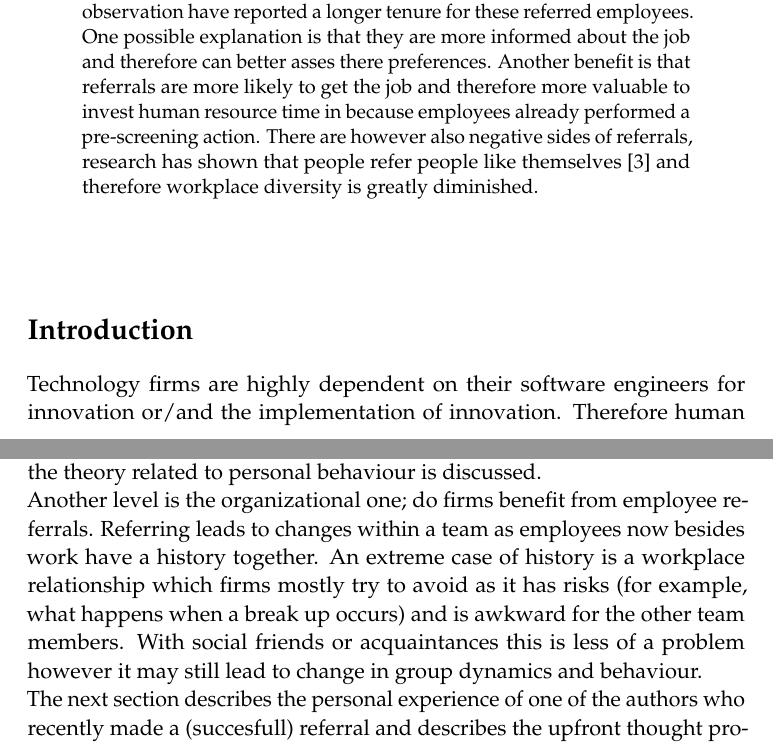
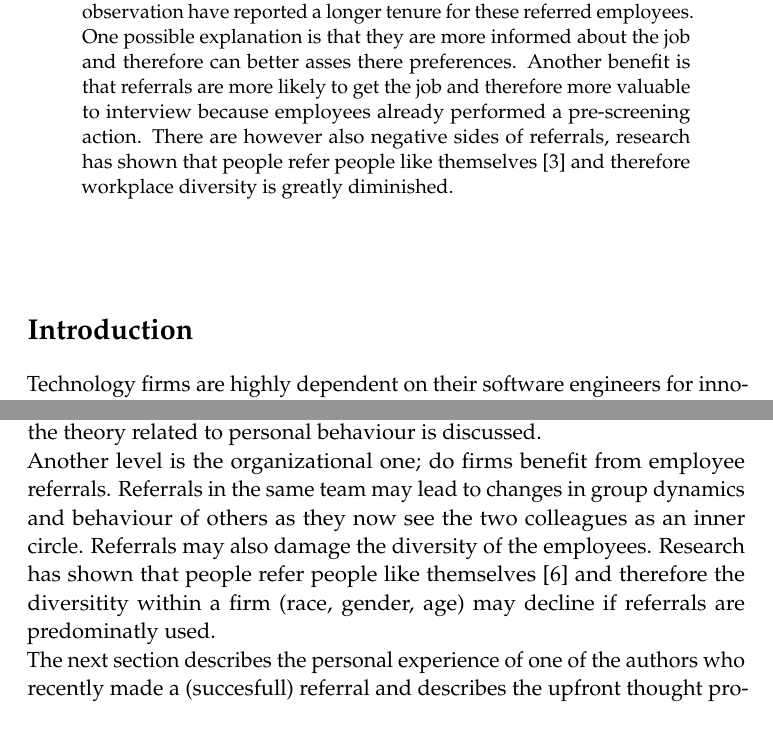
Before and after one commit to chielpeters/SoftwareProcessEbook, a LaTeX paper (formatted/main.tex, which reads formatted/Introduction.tex): two parts of pages 1 and 2 of 17, joined at a grey line, cut so that both start at the same text. Compiled offline with pdfLaTeX.

Commit message:
Introduction

```diff
--- a/formatted/Introduction.tex
+++ b/formatted/Introduction.tex
@@ -3,13 +3,13 @@
 
 \begin{document}
 
-Technology firms are highly dependent on their software engineers for innovation or/and the implementation of innovation. Therefore human resources is an important part of their business as most there employees are a valuable intangible asset. However a recent survey by \textit{PayScale} \cite{turnover} suggests that tech companies have the highest turover rate compared to other industries. The turnover rate measures the average tenure of the employees. One strategy for human resources to obtain employees with a lower turnover is referrals. Researchers have observed that employees who got referred by a friend or acquaintance stay longer than employees who got the job through more formal channels \cite{sixth,ten}. This paper discusses the strategy of referrals and answers the question: \emph{What are advantages and disadvantages of internal referrals as a recruitment strategy?}. \\
+Technology firms are highly dependent on their software engineers for innovation. Therefore human resources are an important part of their business. However a recent survey by \textit{PayScale} \cite{turnover} suggests that tech companies have the highest turover rate compared to other industries. The turnover rate measures the average tenure of the employees. One strategy for human resources to obtain employees with a lower turnover is referrals. Researchers have observed that employees who got referred by a friend or acquaintance stay longer than employees who got the job through more formal channels \cite{sixth,ten}. This paper discusses the strategy of referrals and answers the question: \emph{What are advantages and disadvantages of internal referrals as a recruitment strategy?}. \\
 
 A survey by CareerXroads \cite{referralpercentage} observed that 27,5 \% of all job openings are filled by referrals, the biggest source of all. Although this percentage may differ geographically and per firm it is true that referrals are a common strategy to find new employees. Most companies even have bonus programs in place to  incentivise employees to refer a friend or acquaintance. These firms belief that referrals create a cheap \cite{fourth} and reliable way to find new highly productive employees. However do people really refer the best candidates in their network and how does the team or organisation change after a referral is hired? There are two levels at play here the first being the personal level and the second the organizational one. \\
 
 Imagine there is a job opening in your team and you have multiple friends who would qualify the requirements. What does it take for you to refer a friend? This is a really important question to ask yourself, because referring a friend or acquaintance couples two worlds that are currently seperated; work and personal life. Offer money as incentive may entice you to referring someone, but would you really refer the best people in your network or does this decision depend on other factors? In this paper the personal experience of one of the author is discussed regarding referring a friend and afterwards the theory related to personal behaviour is discussed.
 
-Another level is the organizational one; do firms benefit from employee referrals. Referring leads to changes within a team as employees now besides work have a history together. An extreme case of history is a workplace relationship which firms mostly try to avoid as it has risks (for example, what happens when a break up occurs) and is awkward for the other team members. With social friends or acquaintances this is less of a problem however it may still lead to change in group dynamics and behaviour.
+Another level is the organizational one; do firms benefit from employee referrals. Referrals in the same team may lead to changes in group dynamics and behaviour of others as they now see the two colleagues as an inner circle. Referrals may also damage the diversity of the employees. Research has shown that people refer people like themselves \cite{third} and therefore the diversitity within a firm (race, gender, age) may decline if referrals are predominatly used.
 
 The next section describes the personal experience of one of the authors who recently made a (succesfull) referral and describes the upfront thought process and the change in current work situation. The second section discusses literature, observations made on referral productivity, tenure and other measurements. The main models are also discussed here. Finally the conclusions are drawn based upon personal experience and theory. It discusses shortcomings of referrals and situations where they can be beneficial.
 
--- a/formatted/main.tex
+++ b/formatted/main.tex
@@ -70,7 +70,7 @@ The value of referrals} % Subtitle
 \begin{abstract}
 Human resources are very important for technology firms as most of the knowledge about the software systems is tacit. Learning time for new systems grow fast as the systems become more and more complex. However a recent survey showed that technology firms have the highest turnover rate\cite{turnover}. Although this can be contributed to numerous facts and even be seem as a positive, this paper will reach one possible human resource strategy to obtain more qualified engineers, referrals. \\
 
-Referrals are currently the biggest source for job openings \cite{referralpercentage} and observation have reported a longer tenure for these referred employees. One possible explanation is that they are more informed about the job and therefore can better asses there preferences. Another benefit is that referrals are more likely to get the job and therefore more valuable to invest human resource time in because employees already performed a pre-screening action. There are however also negative sides of referrals, research has shown that people refer people like themselves \cite{second} and therefore workplace diversity is greatly diminished.
+Referrals are currently the biggest source for job openings \cite{referralpercentage} and observation have reported a longer tenure for these referred employees. One possible explanation is that they are more informed about the job and therefore can better asses there preferences. Another benefit is that referrals are more likely to get the job and therefore more valuable to interview because employees already performed a pre-screening action. There are however also negative sides of referrals, research has shown that people refer people like themselves \cite{second} and therefore workplace diversity is greatly diminished.
 \end{abstract}
 
 
```
Also changed, not shown: formatted/main.tex (5 more changed lines).
